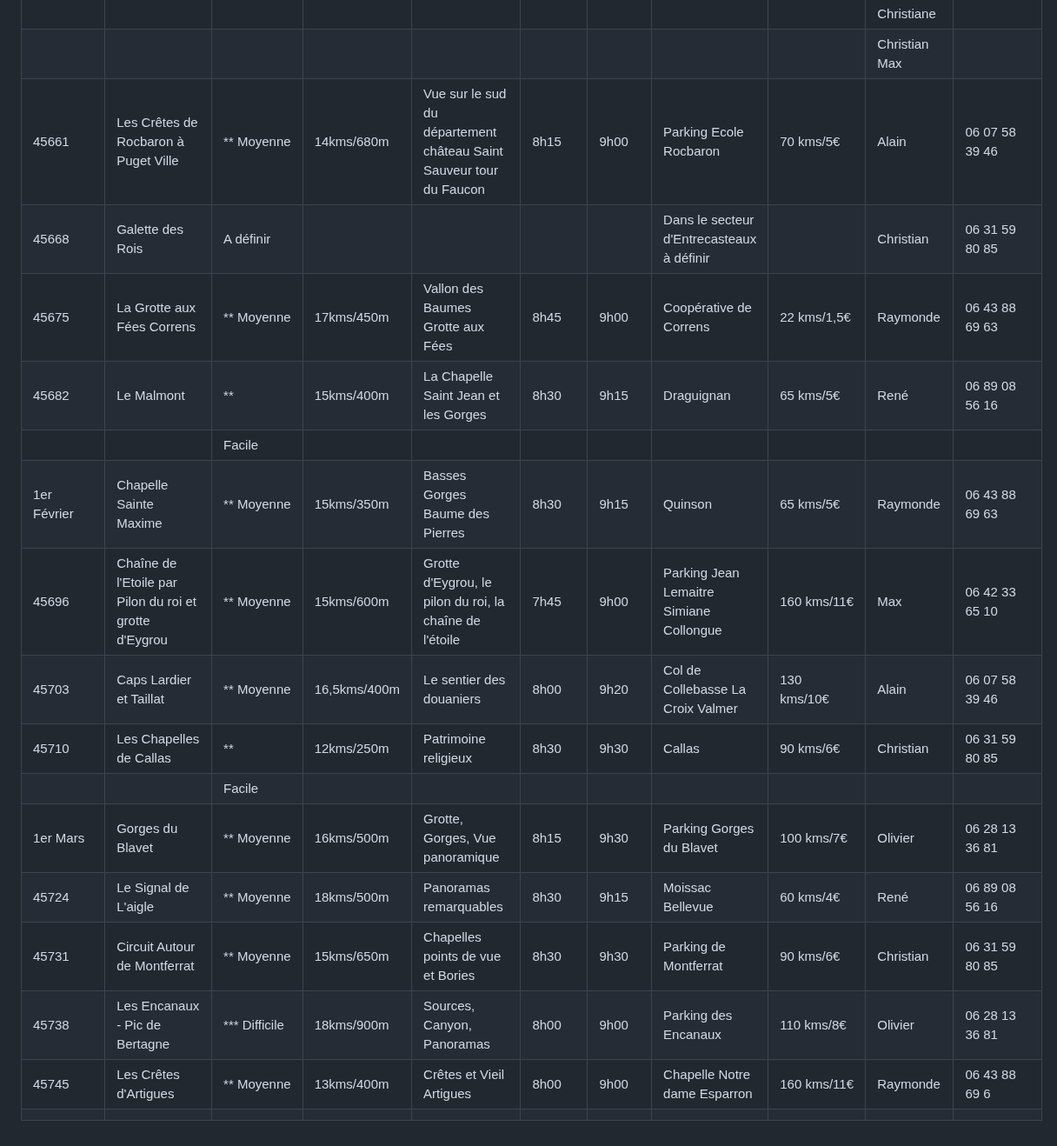
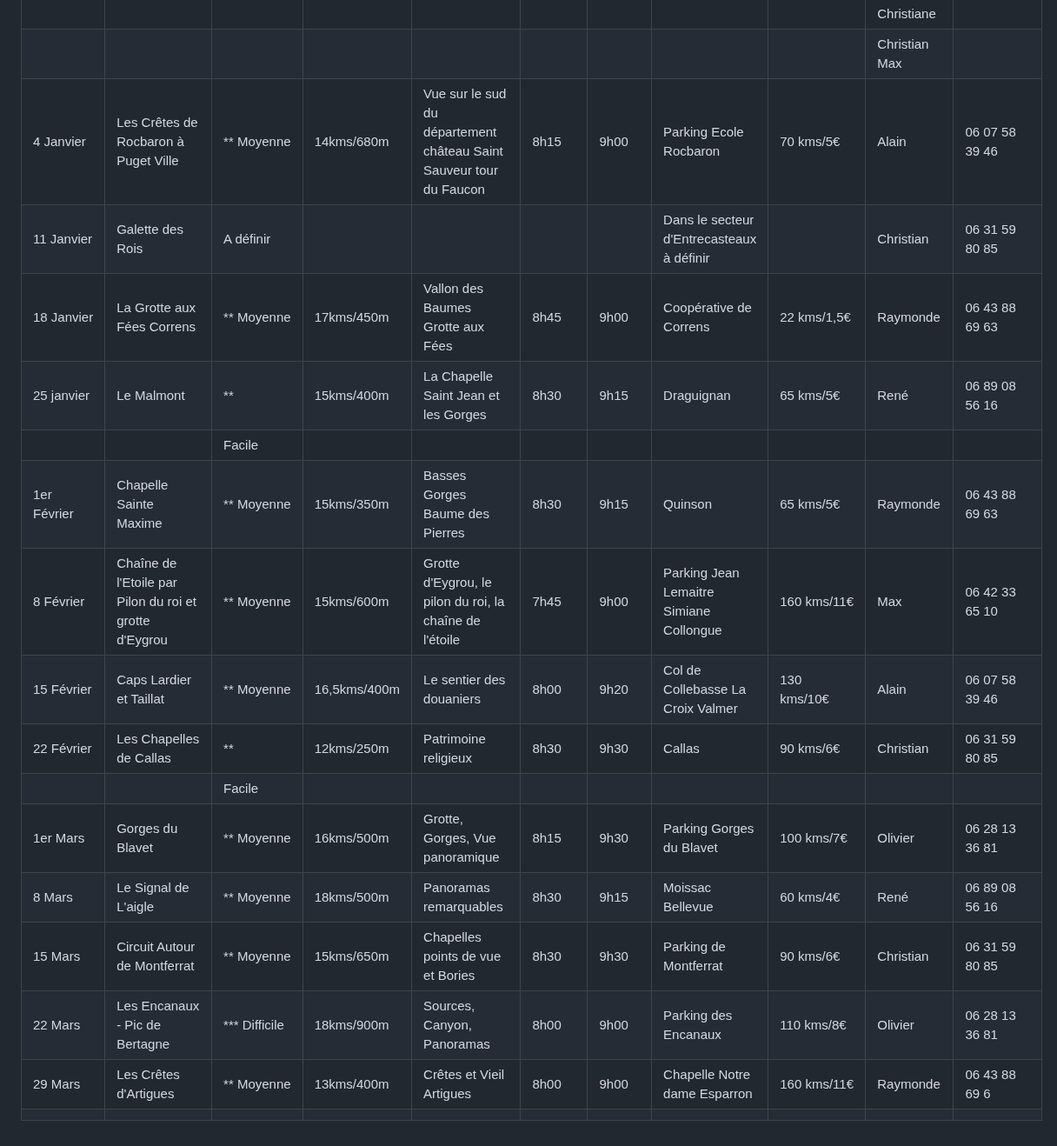
Before and after one commit to BernardHoyez/VAR, a Markdown page: randos.md, the part around one of its changes. Shown at 87% size. GitHub-like rendering.

Commit message:
Update hiking schedule with new dates and details

```diff
--- a/randos.md
+++ b/randos.md
@@ -12,19 +12,19 @@
 |  14   Décembre | Grillades |  |  |  |  |  | Le Val |  | Alain M. |
 |  |  |  |  |  |  |  |  |  | Christiane |
 |  |  |  |  |  |  |  |  |  | Christian Max |
-| 45661 | Les Crêtes de Rocbaron à Puget Ville | ** Moyenne | 14kms/680m | Vue sur le sud du département château Saint Sauveur tour du Faucon | 8h15 | 9h00 | Parking Ecole Rocbaron | 70 kms/5€ | Alain | 06 07 58 39 46 |
-| 45668 | Galette des Rois | A définir |  |  |  |  | Dans le secteur d'Entrecasteaux à définir |  | Christian | 06 31 59 80 85 |
-| 45675 | La Grotte aux Fées Correns | ** Moyenne | 17kms/450m | Vallon des Baumes Grotte aux Fées | 8h45 | 9h00 | Coopérative de Correns | 22 kms/1,5€ | Raymonde | 06 43 88 69 63 |
-| 45682 | Le Malmont | ** | 15kms/400m | La Chapelle Saint Jean et les Gorges | 8h30 | 9h15 | Draguignan | 65 kms/5€ | René | 06 89 08 56 16 |
+| 4 Janvier | Les Crêtes de Rocbaron à Puget Ville | ** Moyenne | 14kms/680m | Vue sur le sud du département château Saint Sauveur tour du Faucon | 8h15 | 9h00 | Parking Ecole Rocbaron | 70 kms/5€ | Alain | 06 07 58 39 46 |
+| 11 Janvier | Galette des Rois | A définir |  |  |  |  | Dans le secteur d'Entrecasteaux à définir |  | Christian | 06 31 59 80 85 |
+| 18 Janvier | La Grotte aux Fées Correns | ** Moyenne | 17kms/450m | Vallon des Baumes Grotte aux Fées | 8h45 | 9h00 | Coopérative de Correns | 22 kms/1,5€ | Raymonde | 06 43 88 69 63 |
+| 25 janvier | Le Malmont | ** | 15kms/400m | La Chapelle Saint Jean et les Gorges | 8h30 | 9h15 | Draguignan | 65 kms/5€ | René | 06 89 08 56 16 |
 |  |  | Facile |
 | 1er Février | Chapelle Sainte Maxime | ** Moyenne | 15kms/350m | Basses Gorges Baume des Pierres | 8h30 | 9h15 | Quinson | 65 kms/5€ | Raymonde | 06 43 88 69 63 |
-| 45696 | Chaîne de l'Etoile par Pilon du roi et grotte d'Eygrou | ** Moyenne | 15kms/600m | Grotte d'Eygrou, le pilon du roi, la chaîne de l'étoile | 7h45 | 9h00 | Parking Jean Lemaitre Simiane Collongue | 160 kms/11€ | Max | 06 42 33 65 10 |
-| 45703 | Caps Lardier et Taillat | ** Moyenne | 16,5kms/400m | Le sentier des douaniers | 8h00 | 9h20 | Col de Collebasse La Croix Valmer | 130 kms/10€ | Alain | 06 07 58 39 46 |
-| 45710 | Les Chapelles de Callas | ** | 12kms/250m | Patrimoine religieux | 8h30 | 9h30 | Callas | 90 kms/6€ | Christian | 06 31 59 80 85 |
+| 8 Février | Chaîne de l'Etoile par Pilon du roi et grotte d'Eygrou | ** Moyenne | 15kms/600m | Grotte d'Eygrou, le pilon du roi, la chaîne de l'étoile | 7h45 | 9h00 | Parking Jean Lemaitre Simiane Collongue | 160 kms/11€ | Max | 06 42 33 65 10 |
+| 15 Février | Caps Lardier et Taillat | ** Moyenne | 16,5kms/400m | Le sentier des douaniers | 8h00 | 9h20 | Col de Collebasse La Croix Valmer | 130 kms/10€ | Alain | 06 07 58 39 46 |
+| 22 Février | Les Chapelles de Callas | ** | 12kms/250m | Patrimoine religieux | 8h30 | 9h30 | Callas | 90 kms/6€ | Christian | 06 31 59 80 85 |
 |  |  | Facile |
 | 1er Mars | Gorges du Blavet | ** Moyenne | 16kms/500m | Grotte, Gorges, Vue panoramique | 8h15 | 9h30 | Parking Gorges du Blavet | 100 kms/7€ | Olivier | 06 28 13 36 81 |
-| 45724 | Le Signal de L'aigle | ** Moyenne | 18kms/500m | Panoramas remarquables | 8h30 | 9h15 | Moissac Bellevue | 60 kms/4€ | René | 06 89 08 56 16 |
-| 45731 | Circuit Autour de Montferrat | ** Moyenne | 15kms/650m | Chapelles points de vue et Bories | 8h30 | 9h30 | Parking de Montferrat | 90 kms/6€ | Christian | 06 31 59 80 85 |
-| 45738 | Les Encanaux - Pic de Bertagne | *** Difficile | 18kms/900m | Sources, Canyon, Panoramas | 8h00 | 9h00 | Parking des Encanaux | 110 kms/8€ | Olivier | 06 28 13 36 81 |
-| 45745 | Les Crêtes d'Artigues | ** Moyenne | 13kms/400m | Crêtes et Vieil Artigues | 8h00 | 9h00 | Chapelle Notre dame Esparron | 160 kms/11€ | Raymonde | 06 43 88 69 6 |
+| 8 Mars | Le Signal de L'aigle | ** Moyenne | 18kms/500m | Panoramas remarquables | 8h30 | 9h15 | Moissac Bellevue | 60 kms/4€ | René | 06 89 08 56 16 |
+| 15 Mars | Circuit Autour de Montferrat | ** Moyenne | 15kms/650m | Chapelles points de vue et Bories | 8h30 | 9h30 | Parking de Montferrat | 90 kms/6€ | Christian | 06 31 59 80 85 |
+| 22 Mars | Les Encanaux - Pic de Bertagne | *** Difficile | 18kms/900m | Sources, Canyon, Panoramas | 8h00 | 9h00 | Parking des Encanaux | 110 kms/8€ | Olivier | 06 28 13 36 81 |
+| 29 Mars | Les Crêtes d'Artigues | ** Moyenne | 13kms/400m | Crêtes et Vieil Artigues | 8h00 | 9h00 | Chapelle Notre dame Esparron | 160 kms/11€ | Raymonde | 06 43 88 69 6 |
 |  |
```
Also changed, not shown: other parts of randos.md (+1 -1 lines).
